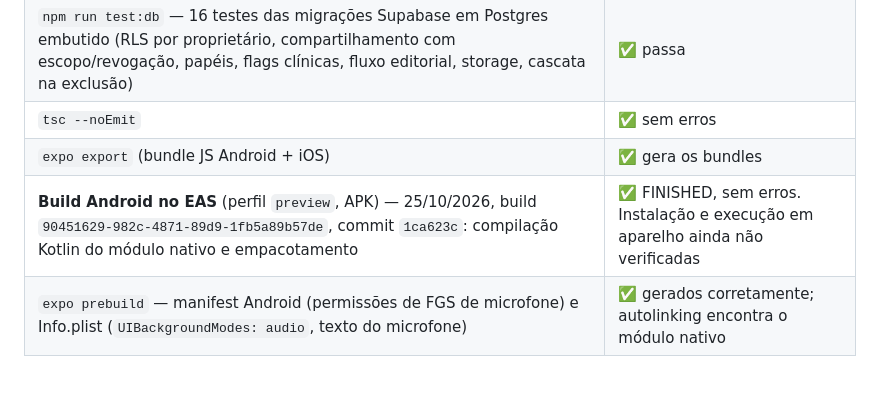
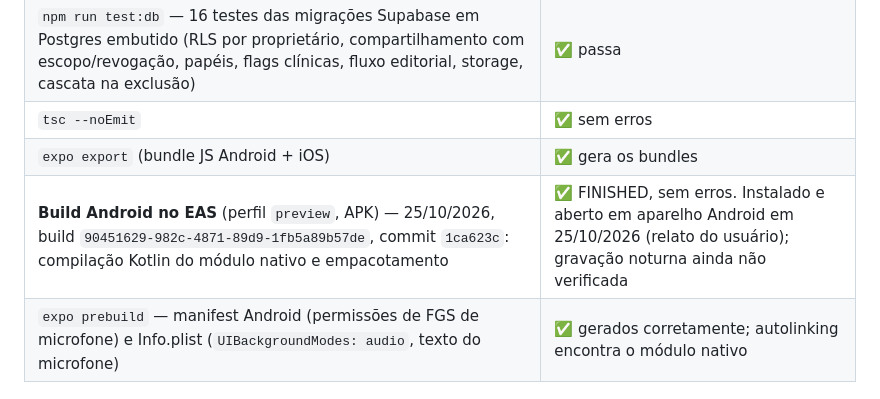
Before and after one commit to diegogarciabalbo-cell/respira-sono, a Markdown page: docs/STATUS.md, the part around the change. Rendered like a GitHub page.

Commit message:
STATUS: APK instalado e aberto em Android (relato do usuário)
Co-Authored-By: Claude Opus 5.5 <noreply@anthropic.com>
Claude-Session: https://claude.ai/code/session_01RgiezdcmkN4zcfKVTrVY3V

```diff
--- a/docs/STATUS.md
+++ b/docs/STATUS.md
@@ -10,7 +10,7 @@ Data: 21/10/2026. Nada abaixo deve ser lido como "pronto para lançamento".
 | `npm run test:db` — 16 testes das migrações Supabase em Postgres embutido (RLS por proprietário, compartilhamento com escopo/revogação, papéis, flags clínicas, fluxo editorial, storage, cascata na exclusão) | ✅ passa |
 | `tsc --noEmit` | ✅ sem erros |
 | `expo export` (bundle JS Android + iOS) | ✅ gera os bundles |
-| **Build Android no EAS** (perfil `preview`, APK) — 25/10/2026, build `90451629-982c-4871-89d9-1fb5a89b57de`, commit `1ca623c`: compilação Kotlin do módulo nativo e empacotamento | ✅ FINISHED, sem erros. Instalação e execução em aparelho ainda não verificadas |
+| **Build Android no EAS** (perfil `preview`, APK) — 25/10/2026, build `90451629-982c-4871-89d9-1fb5a89b57de`, commit `1ca623c`: compilação Kotlin do módulo nativo e empacotamento | ✅ FINISHED, sem erros. Instalado e aberto em aparelho Android em 25/10/2026 (relato do usuário); gravação noturna ainda não verificada |
 | `expo prebuild` — manifest Android (permissões de FGS de microfone) e Info.plist (`UIBackgroundModes: audio`, texto do microfone) | ✅ gerados corretamente; autolinking encontra o módulo nativo |
 
 ## NÃO verificado (pendente)
```
